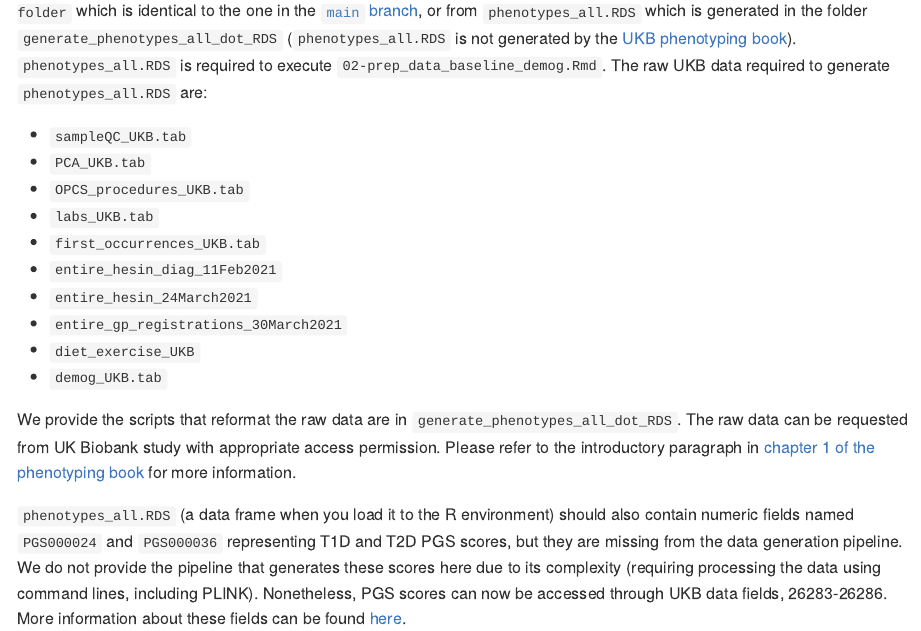
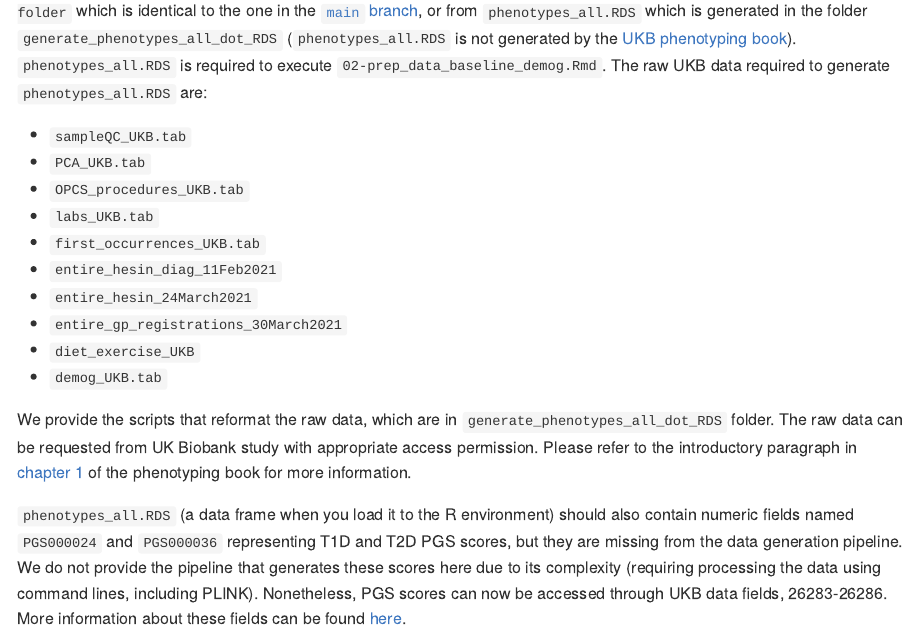
Before and after one commit to dohyunkim116/ukbiobank-phenotyping-book, an R Markdown document (README.Rmd): the page in a window 1100 px wide, from 360 px down. The pictures show the output file README.md that the author committed with the source, drawn offline in the style of GitHub.

Commit message:
Made minor edits to README

```diff
--- a/README.Rmd
+++ b/README.Rmd
@@ -33,7 +33,7 @@ There are several data which are required to run the analysis pipeline. They are
 - `diet_exercise_UKB`
 - `demog_UKB.tab`
 
-We provide the scripts that reformat the raw data are in `generate_phenotypes_all_dot_RDS`. The raw data can be requested from UK Biobank study with appropriate access permission. Please refer to the introductory paragraph in [chapter 1 of the phenotyping book](https://dohyunkim116.github.io/ukbiobank-phenotyping-book/1-reformat-raw-data.html#reformat-raw-data) for more information.
+We provide the scripts that reformat the raw data, which are in `generate_phenotypes_all_dot_RDS` folder. The raw data can be requested from UK Biobank study with appropriate access permission. Please refer to the introductory paragraph in [chapter 1](https://dohyunkim116.github.io/ukbiobank-phenotyping-book/1-reformat-raw-data.html#reformat-raw-data) of the phenotyping book for more information.
 
 \par
 
```
Also changed, not shown: README.md.
